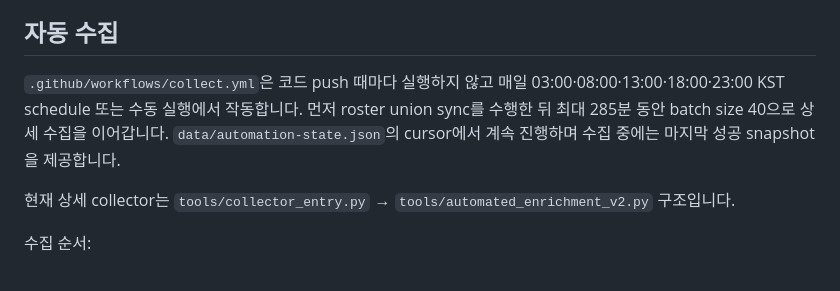
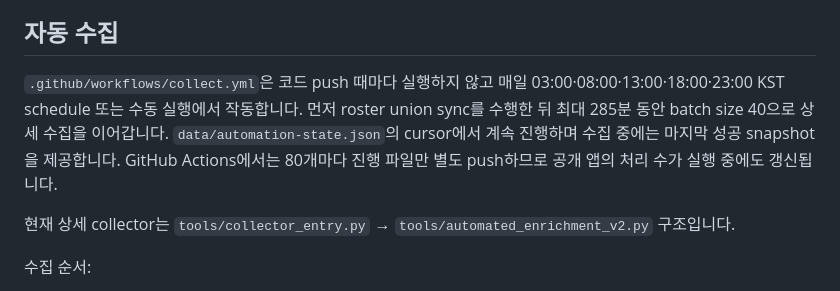
Before and after one commit to leehojun0303/snu-lab-navigator, a Markdown page: README.md, the part around the change. Drawn GitHub-style.

Commit message:
Document live collection progress publishing

```diff
--- a/README.md
+++ b/README.md
@@ -29,7 +29,7 @@
 
 ## 자동 수집
 
-`.github/workflows/collect.yml`은 코드 push 때마다 실행하지 않고 매일 03:00·08:00·13:00·18:00·23:00 KST schedule 또는 수동 실행에서 작동합니다. 먼저 roster union sync를 수행한 뒤 최대 285분 동안 batch size 40으로 상세 수집을 이어갑니다. `data/automation-state.json`의 cursor에서 계속 진행하며 수집 중에는 마지막 성공 snapshot을 제공합니다.
+`.github/workflows/collect.yml`은 코드 push 때마다 실행하지 않고 매일 03:00·08:00·13:00·18:00·23:00 KST schedule 또는 수동 실행에서 작동합니다. 먼저 roster union sync를 수행한 뒤 최대 285분 동안 batch size 40으로 상세 수집을 이어갑니다. `data/automation-state.json`의 cursor에서 계속 진행하며 수집 중에는 마지막 성공 snapshot을 제공합니다. GitHub Actions에서는 80개마다 진행 파일만 별도 push하므로 공개 앱의 처리 수가 실행 중에도 갱신됩니다.
 
 현재 상세 collector는 `tools/collector_entry.py` → `tools/automated_enrichment_v2.py` 구조입니다.
 
```
